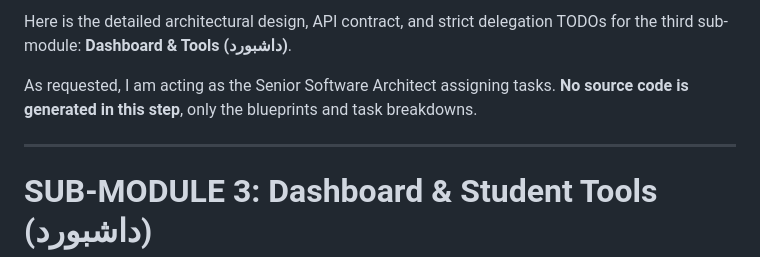
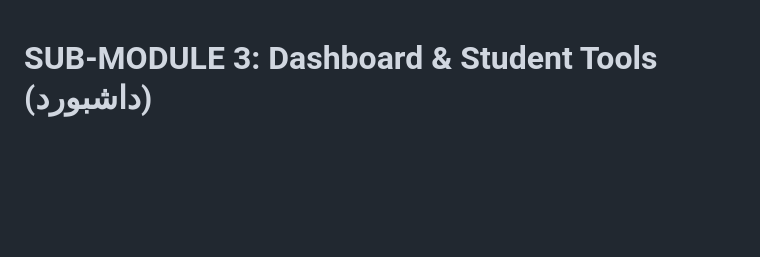
Before and after one commit to MAH-MSH-Products/UniQAKNTU, a Markdown page: TODOs/Planner/sub-module3.md, the part around the change. Rendered like a GitHub page; blank space fills up the shorter version.

```diff
--- a/TODOs/Planner/sub-module3.md
+++ b/TODOs/Planner/sub-module3.md
@@ -1,9 +1,3 @@
-Here is the detailed architectural design, API contract, and strict delegation TODOs for the third sub-module: **Dashboard & Tools (داشبورد)**.
-
-As requested, I am acting as the Senior Software Architect assigning tasks. **No source code is generated in this step**, only the blueprints and task breakdowns.
-
----
-
 # SUB-MODULE 3: Dashboard & Student Tools (داشبورد)
 
 ## 2. Module Architectures
```
Also changed, not shown: TODOs/Planner/sub-module4.md (added, +244 -0 lines).
